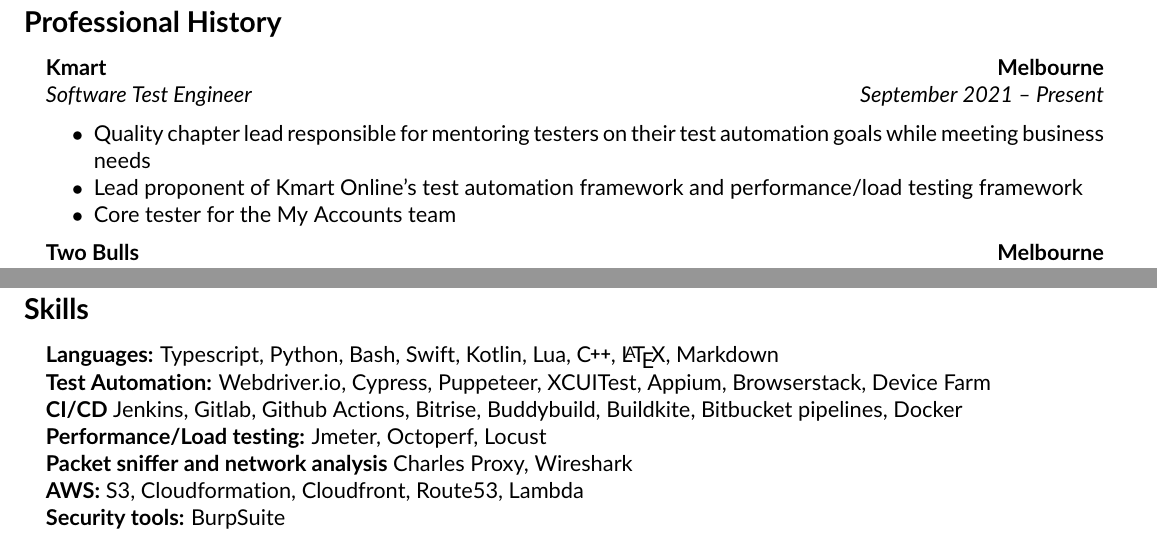
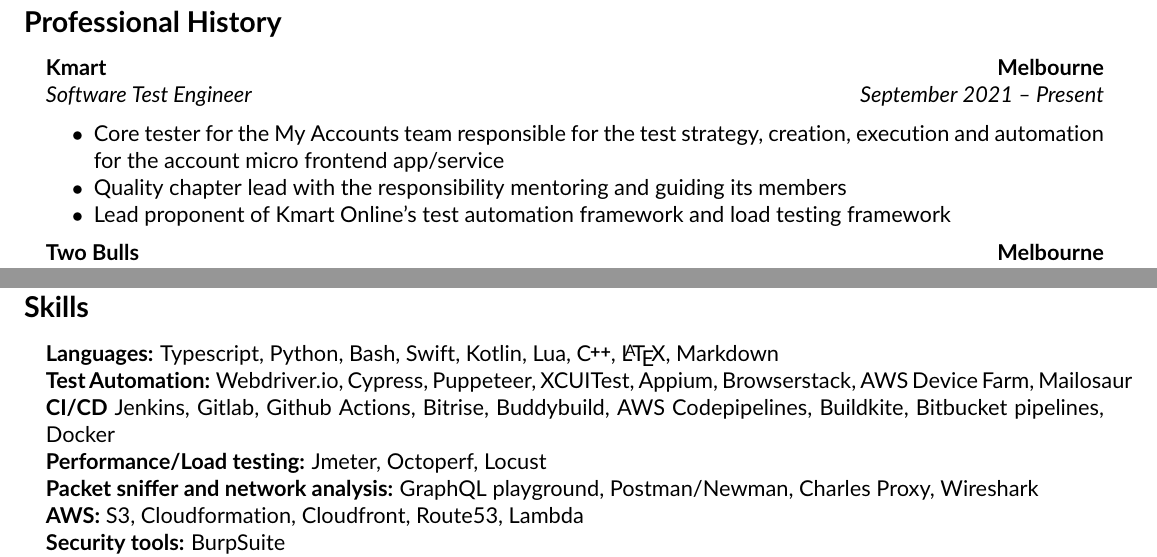
Before and after one commit to fungiwnl/cv, a LaTeX CV (cv.tex): two parts of pages 1 and 2 of 2, joined at a grey line, cut so that both start at the same text. Compiled offline with pdfLaTeX.

Commit message:
complete employment history, skills and projects update

```diff
--- a/cv.tex
+++ b/cv.tex
@@ -69,9 +69,9 @@
 	{\emph{Software Test Engineer}}
 	{\emph{September 2021 -- Present}}
 	\begin{itemize*}
-	  \item Quality chapter lead responsible for mentoring testers on their test automation goals while meeting business needs
-      \item Lead proponent of Kmart Online's test automation framework and performance/load testing framework
-      \item Core tester for the My Accounts team
+      \item Core tester for the My Accounts team responsible for the test strategy, creation, execution and automation for the account micro frontend app/service
+      \item Quality chapter lead with the responsibility mentoring and guiding its members
+      \item Lead proponent of Kmart Online's test automation framework and load testing framework
 
 
 	\end{itemize*}
@@ -223,10 +223,10 @@
 	\item \textbf{Languages:}
 	      Typescript, Python, Bash, Swift, Kotlin, Lua, \CPP, \LaTeX, Markdown
 	\item \textbf{Test Automation:}
-	    Webdriver.io, Cypress, Puppeteer, XCUITest, Appium, Browserstack, Device Farm
-	\item \textbf{CI/CD} Jenkins, Gitlab, Github Actions, Bitrise, Buddybuild, Buildkite, Bitbucket pipelines, Docker
+	    Webdriver.io, Cypress, Puppeteer, XCUITest, Appium, Browserstack, AWS Device Farm, Mailosaur
+	\item \textbf{CI/CD} Jenkins, Gitlab, Github Actions, Bitrise, Buddybuild, AWS Codepipelines, Buildkite, Bitbucket pipelines, Docker
 	\item \textbf{Performance/Load testing:} Jmeter, Octoperf, Locust
-    \item \textbf{Packet sniffer and network analysis} Charles  Proxy, Wireshark
+    \item \textbf{Packet sniffer and network analysis:} GraphQL playground, Postman/Newman, Charles  Proxy, Wireshark
     \item \textbf{AWS:} S3, Cloudformation, Cloudfront, Route53, Lambda
 	\item \textbf{Security tools:} BurpSuite
     \item \textbf{Atlassian suite:} Bitbucket, Jira, Confluence, Zephyr
```
